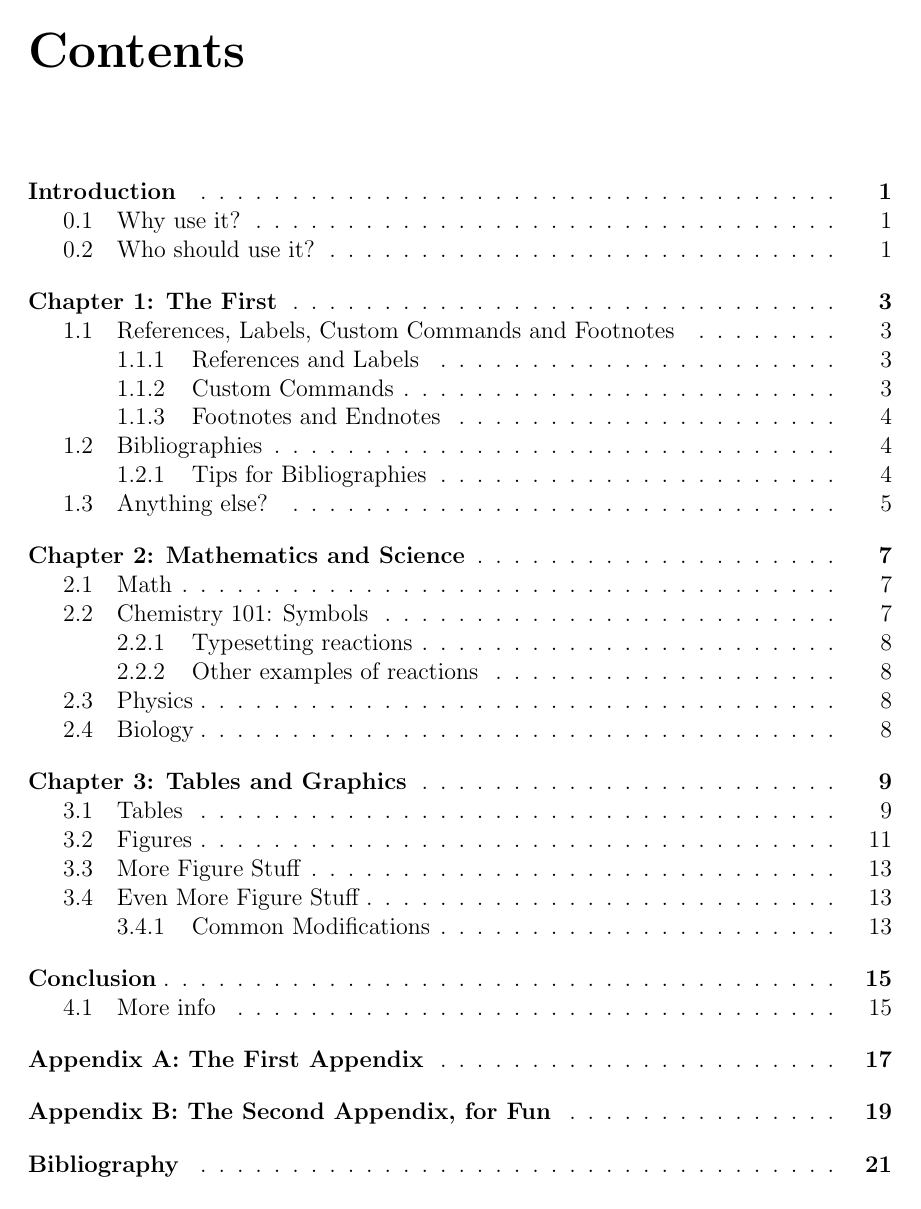
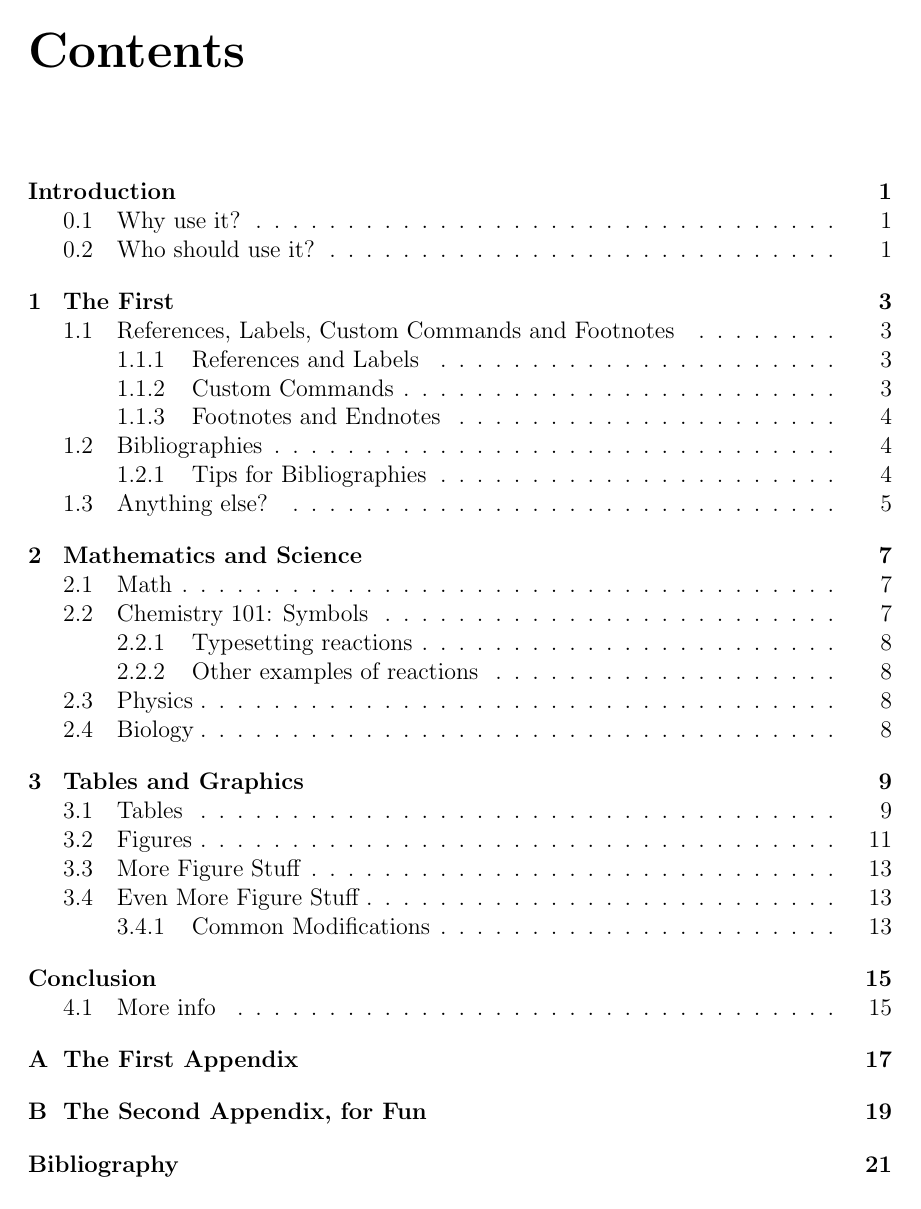
Before and after one commit to Samasaur1/reedthesis, a LaTeX thesis (new/thesis.tex, which reads new/reedthesis.cls): page 11 of 42. Compiled offline with pdfLaTeX.

Commit message:
feat: begin choicing tocdots
literally spent 10 minutes on the newline issue maybe nothing matters. im also worried because that was worringly quick despite barely using latex... im starting to get this wretched tgool....

```diff
--- a/new/reedthesis.cls
+++ b/new/reedthesis.cls
@@ -48,38 +49,32 @@
     % Enables multicolored links that are not just blue, marked in accordance to the
     % type of link.
     linkstyle / labelled .code   = \@reedthesis@multicoloredlinkstrue,
-    % This enables the ToC dots between chapter titles and their respective (bolded) page numbers.
-    tocchapterdots.if      = @reedthesis@tocchapterdots,
+    % This controls the styling of the ToC dots, allowing for levelled control of where
+    % the dots are placed. By default, this is chapter dots.
+    tocdots .choice:,
+    % This enables the ToC dots on everything: chapters and sections alike.
+    tocdots / chapter .code     = \@reedthesis@tocdotschaptertrue,
+    % This enables the ToC dots on only the sections - not on the chapter.
+    tocdots / section .code     = \@reedthesis@tocdotschapterfalse,
+    % This entirely disables the ToC dots.
+    tocdots / none .code        = \@reedthesis@tocdotschapterfalse, % 'no-op'-like
     % This enables "Chapter N" naming in the ToC, instead of just "N."
     tocchaptername.if      = @reedthesis@tocchaptername
 }
+
+% Allegedly you are supposed to be able to provide initial values
+%   with the `.initial` property in `DeclareKeys`, but this didn't
+%   work for me, so here we are.
+\newif\if@reedthesis@tocdotschapter
+\@reedthesis@tocdotschaptertrue
+\newif\if@reedthesis@tocdotssection
+\@reedthesis@tocdotssectiontrue
 
 \newif\if@reedthesis@headeruppercase
 \newif\if@reedthesis@headersmallcaps
 
 \newif\if@reedthesis@coloredlinks
 \newif\if@reedthesis@multicoloredlinks
-
-% \ExplSyntaxOn
-% % \keys_define:nn { reedthesis }
-% % {
-% %   headerstyle .choice:,
-% %   headerstyle / uppercase .if = @reedthesis@headeruppercase,
-% %   headerstyle / smallcaps .if = @reedthesis@headersmallcaps,
-% % }
-% \keys_define:nn { reedthesis }
-% {
-% headerstyle .choice:,
-% headerstyle / uppercase .code:n = \@reedthesis@headeruppercasetrue,
-% headerstyle / smallcaps .code:n = \@reedthesis@headersmallcapstrue,
-% }
-% \ExplSyntaxOff
-
-% Allegedly you are supposed to be able to provide initial values
-%   with the `.initial` property in `DeclareKeys`, but this didn't
-%   work for me, so here we are.
-\@reedthesis@tocchapterdotstrue
-\@reedthesis@tocchapternametrue
 
 \DeclareUnknownKeyHandler[reedthesis]{
   \ClassWarning{reedthesis}{Unknown option #1 (with value #2)}
@@ -172,8 +167,9 @@
   \pagestyle{fancy}
 }
 
-\if@reedthesis@tocchapterdots
-  \ClassInfo{reedthesis}{Enabling TOC chapter dots}
+% When we say 'enabling section dots,' we just lie!
+\if@reedthesis@tocdotschapter
+  \ClassInfo{reedthesis}{Enabling TOC chapter and section dots}
   \renewcommand\l@chapter[2]{%
   \ifnum \c@tocdepth >\m@ne
     \addpenalty{-\@highpenalty}%
@@ -192,7 +188,12 @@
     \endgroup
   \fi}
 \else
-  \ClassInfo{reedthesis}{TOC chapter dots disabled}
+  \if@reedthesis@tocdotssection
+    \ClassInfo{reedthesis}{ToC chapter dots disabled, ToC section dots enabled}
+  \else
+    \ClassInfo{reedthesis}{Disabling ToC section and chapter dots disabled}
+    % TODO !??!?!
+  \fi
 \fi
 
 % This option shows "Chapter 1" in ToC instead of the default "1."
--- a/new/thesis.tex
+++ b/new/thesis.tex
@@ -40,10 +40,11 @@
 % - `bibstyle` - choose the bibliography style in use. defaults to numeric
 % - `bibfile=???.bib' - the name of the bibliography file. defaults to bibliography.bib
 \documentclass[
-    12pt,
+	12pt,
     twoside,
     bibstyle=ieee,
-    headerstyle=uppercase
+    headerstyle=uppercase,
+	tocdots=none,
 ]{reedthesis}
 % Packages are extensions to the basic LaTeX functions. Whatever you
 % want to typeset, there is probably a package out there for it.
```
Also changed, not shown: new/reedthesis.cls (1 more changed lines).
